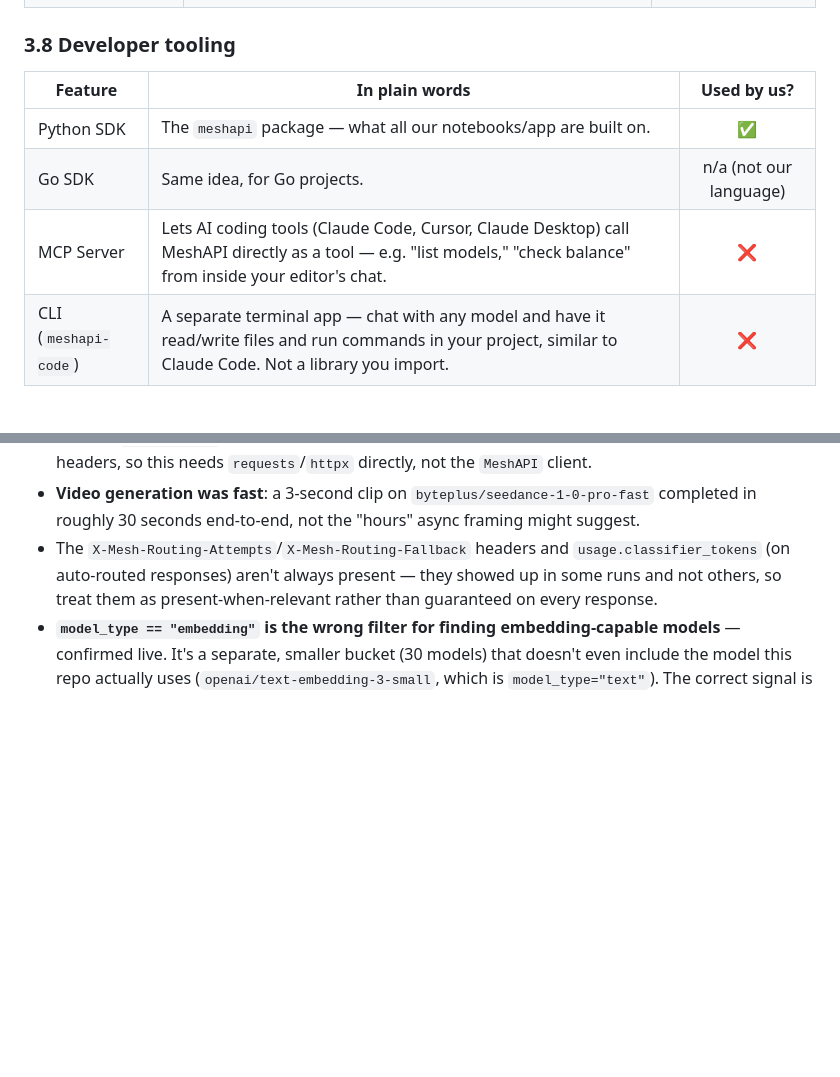
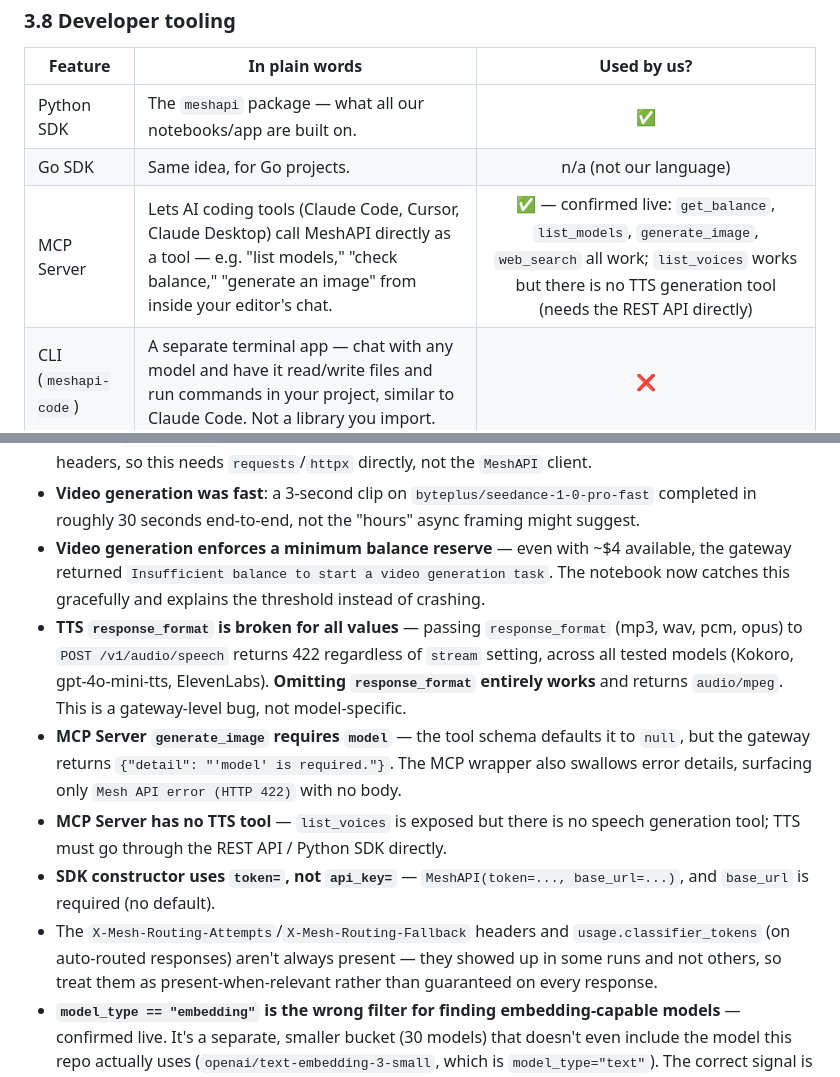
Before and after one commit to parthamehta123/meshapi, a Markdown page: docs/01_research.md, 2 parts joined by grey strips. Drawn GitHub-style; blank space fills up the shorter version.

Commit message:
Update docs: MCP server confirmed live, TTS response_format bug, video balance threshold, SDK constructor notes

```diff
--- a/docs/01_research.md
+++ b/docs/01_research.md
@@ -144,7 +144,7 @@ the dashboard.
 |---|---|:---:|
 | Python SDK | The `meshapi` package — what all our notebooks/app are built on. | ✅ |
 | Go SDK | Same idea, for Go projects. | n/a (not our language) |
-| MCP Server | Lets AI coding tools (Claude Code, Cursor, Claude Desktop) call MeshAPI directly as a tool — e.g. "list models," "check balance" from inside your editor's chat. | ❌ |
+| MCP Server | Lets AI coding tools (Claude Code, Cursor, Claude Desktop) call MeshAPI directly as a tool — e.g. "list models," "check balance," "generate an image" from inside your editor's chat. | ✅ — confirmed live: `get_balance`, `list_models`, `generate_image`, `web_search` all work; `list_voices` works but there is no TTS generation tool (needs the REST API directly) |
 | CLI (`meshapi-code`) | A separate terminal app — chat with any model and have it read/write files and run commands in your project, similar to Claude Code. Not a library you import. | ❌ |
 
 ---
@@ -232,6 +232,20 @@ Things that only showed up by executing real code against a real key, not from r
   headers, so this needs `requests`/`httpx` directly, not the `MeshAPI` client.
 - **Video generation was fast**: a 3-second clip on `byteplus/seedance-1-0-pro-fast` completed in
   roughly 30 seconds end-to-end, not the "hours" async framing might suggest.
+- **Video generation enforces a minimum balance reserve** — even with ~$4 available, the gateway
+  returned `Insufficient balance to start a video generation task`. The notebook now catches this
+  gracefully and explains the threshold instead of crashing.
+- **TTS `response_format` is broken for all values** — passing `response_format` (mp3, wav, pcm,
+  opus) to `POST /v1/audio/speech` returns 422 regardless of `stream` setting, across all tested
+  models (Kokoro, gpt-4o-mini-tts, ElevenLabs). **Omitting `response_format` entirely works** and
+  returns `audio/mpeg`. This is a gateway-level bug, not model-specific.
+- **MCP Server `generate_image` requires `model`** — the tool schema defaults it to `null`, but the
+  gateway returns `{"detail": "'model' is required."}`. The MCP wrapper also swallows error details,
+  surfacing only `Mesh API error (HTTP 422)` with no body.
+- **MCP Server has no TTS tool** — `list_voices` is exposed but there is no speech generation tool;
+  TTS must go through the REST API / Python SDK directly.
+- **SDK constructor uses `token=`, not `api_key=`** — `MeshAPI(token=..., base_url=...)`, and
+  `base_url` is required (no default).
 - The `X-Mesh-Routing-Attempts`/`X-Mesh-Routing-Fallback` headers and `usage.classifier_tokens` (on
   auto-routed responses) aren't always present — they showed up in some runs and not others, so
   treat them as present-when-relevant rather than guaranteed on every response.
```
Also changed, not shown: docs/02_features.md (+3 -3 lines).
